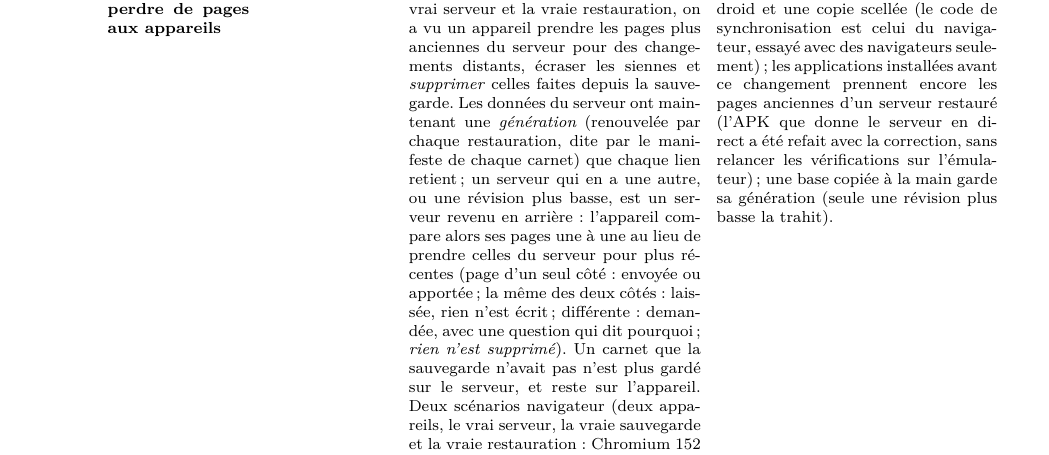
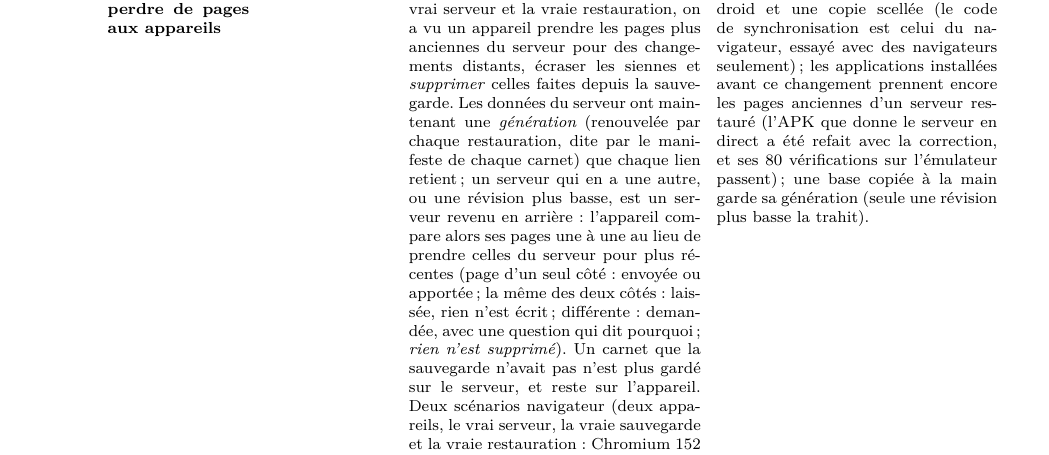
Before and after one commit to bbhedia/turtlzim, a LaTeX document (docs/suivi/suivi.tex): part of page 13 of 18, cut so that both start at the same text. Compiled offline with XeLaTeX; a LaTeX package or settings file that is missing is left out.

Commit message:
Follow-up document: the rebuilt APK's 80 checks on the emulator pass
Co-Authored-By: Claude Sonnet 5.5 <noreply@anthropic.com>

```diff
--- a/docs/suivi/suivi.tex
+++ b/docs/suivi/suivi.tex
@@ -139,7 +139,7 @@ scénarios dans un vrai navigateur : \relevechromium{} (Chromium) et \relevewebk
 \point{E18}{Décisions ouvertes de l'étude (§10)}{attente}{Chiffrement proposé par défaut ou non ; une seule destination par carnet ; une ou deux variantes des applications natives ; éditeur légal ; sens du quota (1~Mo) ; gratuit ou payant. (Tranchées le 16 octobre : la granularité du chiffrement, le vocabulaire, la phrase unique, pas de clé de secours.)}{Les autres réponses. Je suis les valeurs par défaut proposées (en clair d'abord, une destination par carnet).}
 \point{E19}{Cadre légal}{attente}{Rien : éditeur, conditions d'utilisation, politique de confidentialité, RGPD (les données sont déjà exportables et supprimables).}{Texte à rédiger et à faire relire avant toute ouverture au public.}
 \point{E20a}{Exploitation du serveur : sauvegardes, charge, données privées}{fait}{Livrée le 22 octobre. \emph{Sauvegarde à chaud} (copie de la base d'un seul instant pendant que le serveur tourne, manifeste de tailles, de SHA-256, de version et de nombres de lignes, copie vérifiée avant de compter, seules ses propres copies élaguées, dossiers privés) ; \emph{restauration} qui vérifie d'abord, refuse si le serveur tourne, \emph{ne détruit rien} (ce qu'elle remplace est mis de côté) et remet tout en place si elle échoue ; \code{scripts/run.sh check} et une route de santé qui interroge vraiment la base ; rotation du journal ; \emph{limiteur de hachage des mots de passe} (une tempête de 100 connexions de personnes inconnues multipliait par quatre le temps de la requête la moins coûteuse ; avec lui, par deux, la mémoire passe de 227 à 139~Mo, et 35 des 100 inconnus sont renvoyés avec « occupé » ; réglages \code{ZIM_HASH_SLOTS} et \code{ZIM_HASH_QUEUE}) ; \emph{base et dossier de données privés} (trouvé sur le serveur en direct : la base était lisible par tous les utilisateurs de la machine, en 644 dans un dossier en 775 ; elle est maintenant en 600 dans un dossier en 700 à chaque démarrage) ; outil de charge \code{scripts/load.mjs} ; procédure de mise à jour et de retour en arrière, plan en cas de fuite : \code{docs/zim-operations.md}. Tests du serveur, mutants (quatre ne l'étaient pas au début : chacun est devenu un test ou une définition unique) ; la CI lance les tests du serveur (Linux, Node~24 : verte dès son premier passage). Première vraie sauvegarde du serveur en direct faite, et restauration essayée dans un dossier à part.}{Copie des sauvegardes hors de la machine, chiffrée, et exercice de restauration sur l'hébergement réel ; mesures de charge sur cet hébergement (celles d'ici : deux processeurs, l'outil et le serveur sur les mêmes) ; la réponse « occupé » dans les applications natives (non essayée).}
-\point{E20b}{Un serveur restauré ne fait pas perdre de pages aux appareils}{fait}{Livrée le 22 octobre. En essayant la restauration avec deux vrais navigateurs, le vrai serveur et la vraie restauration, on a vu un appareil prendre les pages plus anciennes du serveur pour des changements distants, écraser les siennes et \emph{supprimer} celles faites depuis la sauvegarde. Les données du serveur ont maintenant une \emph{génération} (renouvelée par chaque restauration, dite par le manifeste de chaque carnet) que chaque lien retient ; un serveur qui en a une autre, ou une révision plus basse, est un serveur revenu en arrière : l'appareil compare alors ses pages une à une au lieu de prendre celles du serveur pour plus récentes (page d'un seul côté : envoyée ou apportée ; la même des deux côtés : laissée, rien n'est écrit ; différente : demandée, avec une question qui dit pourquoi ; \emph{rien n'est supprimé}). Un carnet que la sauvegarde n'avait pas n'est plus gardé sur le serveur, et reste sur l'appareil. Deux scénarios navigateur (deux appareils, le vrai serveur, la vraie sauvegarde et la vraie restauration : Chromium 152 sur 152, WebKit 136 sur 136), tests unitaires et tests du serveur, 23 mutants tous attrapés ; le scénario échouait sur le code d'avant.}{Une restauration vue depuis le programme de bureau, l'application Android et une copie scellée (le code de synchronisation est celui du navigateur, essayé avec des navigateurs seulement) ; les applications installées avant ce changement prennent encore les pages anciennes d'un serveur restauré (l'APK que donne le serveur en direct a été refait avec la correction, sans relancer les vérifications sur l'émulateur) ; une base copiée à la main garde sa génération (seule une révision plus basse la trahit).}
+\point{E20b}{Un serveur restauré ne fait pas perdre de pages aux appareils}{fait}{Livrée le 22 octobre. En essayant la restauration avec deux vrais navigateurs, le vrai serveur et la vraie restauration, on a vu un appareil prendre les pages plus anciennes du serveur pour des changements distants, écraser les siennes et \emph{supprimer} celles faites depuis la sauvegarde. Les données du serveur ont maintenant une \emph{génération} (renouvelée par chaque restauration, dite par le manifeste de chaque carnet) que chaque lien retient ; un serveur qui en a une autre, ou une révision plus basse, est un serveur revenu en arrière : l'appareil compare alors ses pages une à une au lieu de prendre celles du serveur pour plus récentes (page d'un seul côté : envoyée ou apportée ; la même des deux côtés : laissée, rien n'est écrit ; différente : demandée, avec une question qui dit pourquoi ; \emph{rien n'est supprimé}). Un carnet que la sauvegarde n'avait pas n'est plus gardé sur le serveur, et reste sur l'appareil. Deux scénarios navigateur (deux appareils, le vrai serveur, la vraie sauvegarde et la vraie restauration : Chromium 152 sur 152, WebKit 136 sur 136), tests unitaires et tests du serveur, 23 mutants tous attrapés ; le scénario échouait sur le code d'avant.}{Une restauration vue depuis le programme de bureau, l'application Android et une copie scellée (le code de synchronisation est celui du navigateur, essayé avec des navigateurs seulement) ; les applications installées avant ce changement prennent encore les pages anciennes d'un serveur restauré (l'APK que donne le serveur en direct a été refait avec la correction, et ses 80 vérifications sur l'émulateur passent) ; une base copiée à la main garde sa génération (seule une révision plus basse la trahit).}
 \point{E20c}{Relance automatique et alertes}{fait}{Livrée le 22 octobre, après un serveur trouvé arrêté sans trace le 20. \code{scripts/run.sh ensure}, pour \code{cron} : relance un serveur arrêté ou muet deux fois de suite, laisse tranquille ce que \code{stop} a arrêté, ne fait rien pendant qu'une autre commande change le serveur (un verrou, que le serveur lancé ne doit pas garder : c'est ce qui a bloqué les premiers essais), renonce après trois relances en dix minutes et le dit une fois. Il le dit dans \code{watch.log}, sur sa sortie et par \emph{votre} commande \code{ZIM_ALERT_COMMAND} : rien n'est envoyé si elle n'est pas donnée. Essayé par les tests, qui l'appellent comme le ferait \code{cron} (serveur tué, arrêté exprès, figé, qui ne démarre pas, verrou tenu), 18 mutants tous attrapés.}{Installer la tâche \code{cron} et choisir la commande d'alerte (rien ne la lance encore : c'est à vous, sur votre machine) ; mettre \code{"baseUrl"} dans le \code{config.json} du serveur en direct (sinon un serveur relancé par \code{cron} perd l'adresse que les gens tapent) ; jamais essayé avec un vrai \code{cron}.}
 \point{E20d}{Revue de sécurité extérieure}{attente}{Protections de base écrites et testées (limites, cookies, en-têtes, adresses privées refusées), et l'exploitation du serveur ci-dessus (205 tests du serveur ; 116 mutants de ce code, tous attrapés). Aucune revue de sécurité extérieure.}{Revue extérieure, avant toute ouverture à d'autres personnes ; le plan en cas de fuite (écrit dans \code{docs/zim-operations.md}) n'a jamais été répété ; E18 et E19 d'abord.}
 
```
Also changed, not shown: docs/suivi/suivi.pdf.
